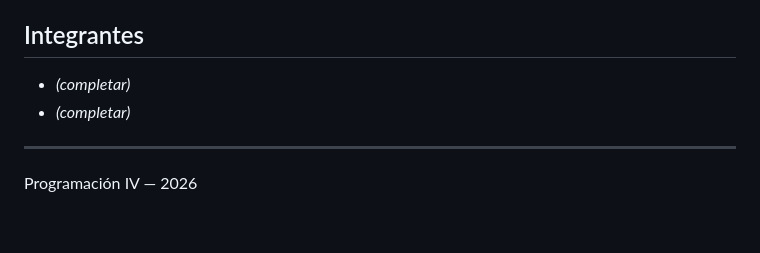
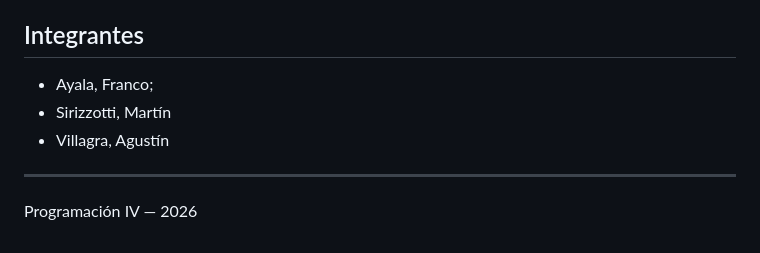
Before and after one commit to JackCannon92/Trabajo-integrador-Programacion-IV, a Markdown page: README.md, the part around the change. GitHub-like rendering.

```diff
--- a/README.md
+++ b/README.md
@@ -98,8 +98,9 @@ Frontend/
 
 ## Integrantes
 
-- *(completar)*
-- *(completar)*
+- Ayala, Franco;
+- Sirizzotti, Martín
+- Villagra, Agustín
 
 ---
 
```
